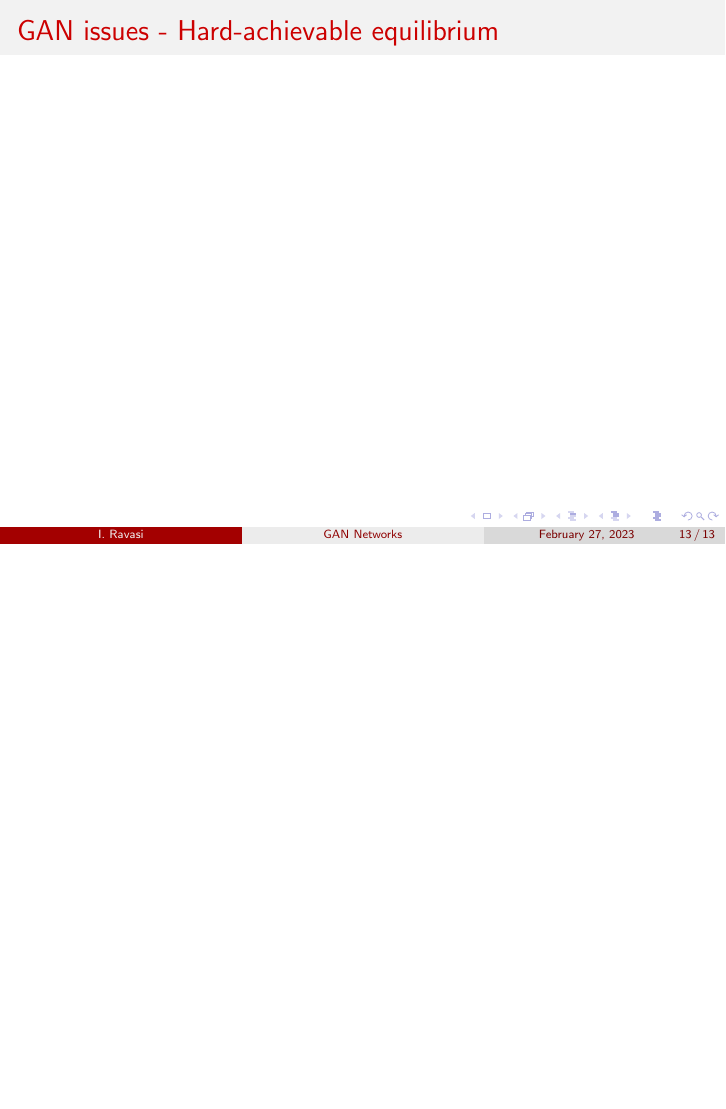
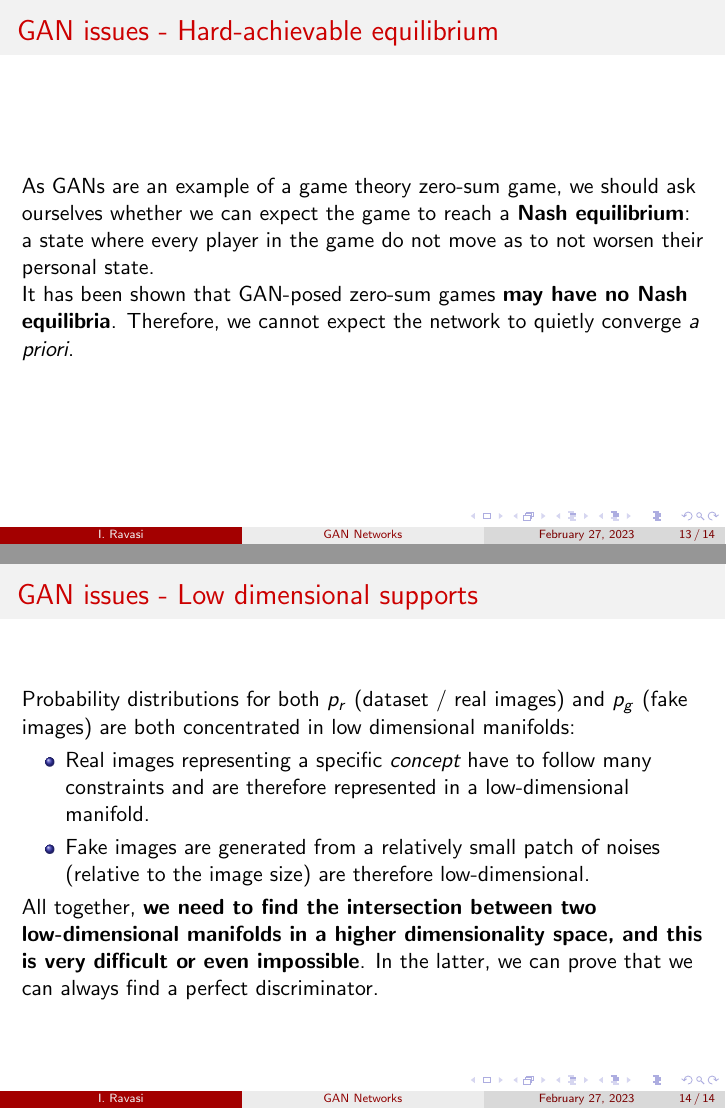
Before and after one commit to ivanrava/generative-slides, LaTeX slides (main.tex, which reads sections/overview.tex): page 14 of 14 before the commit and pages 14 and 15 of 15 after it, the two joined at a grey line, the shorter picture padded with empty space. Compiled offline with pdfLaTeX.

Commit message:
Add last GAN issues

```diff
--- a/sections/overview.tex
+++ b/sections/overview.tex
@@ -118,4 +118,17 @@
 
 \begin{frame}
     \frametitle{GAN issues - Hard-achievable equilibrium}
+    As GANs are an example of a game theory zero-sum game, we should ask ourselves whether we can expect the game to reach a \textbf{Nash equilibrium}: a state where every player in the game do not move as to not worsen their personal state.
+
+    It has been shown that GAN-posed zero-sum games \textbf{may have no Nash equilibria}. Therefore, we cannot expect the network to quietly converge \emph{a priori}.
 \end{frame}
+
+\begin{frame}
+    \frametitle{GAN issues - Low dimensional supports}
+    Probability distributions for both $p_r$ (dataset / real images) and $p_g$ (fake images) are both concentrated in low dimensional manifolds:
+    \begin{itemize}
+        \item Real images representing a specific \emph{concept} have to follow many constraints and are therefore represented in a low-dimensional manifold.
+        \item Fake images are generated from a relatively small patch of noises (relative to the image size) are therefore low-dimensional.
+    \end{itemize}
+    All together, \textbf{we need to find the intersection between two low-dimensional manifolds in a higher dimensionality space, and this is very difficult or even impossible}. In the latter, we can prove that we can always find a perfect discriminator.
+\end{frame}
```
